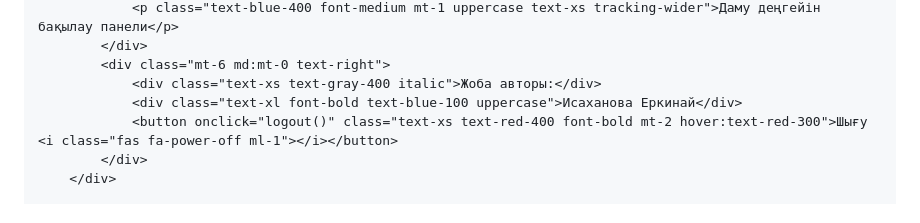
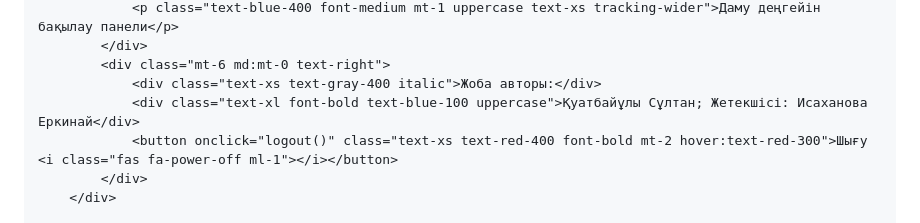
Before and after one commit to erkinai01/inkubatorr, a Markdown page: README.md, the part around the change. GitHub-like rendering.

```diff
--- a/README.md
+++ b/README.md
@@ -156,7 +156,7 @@ DOCTYPE html>
             </div>
             <div class="mt-6 md:mt-0 text-right">
                 <div class="text-xs text-gray-400 italic">Жоба авторы:</div>
-                <div class="text-xl font-bold text-blue-100 uppercase">Исаханова Еркинай</div>
+                <div class="text-xl font-bold text-blue-100 uppercase">Қуатбайұлы Сұлтан; Жетекшісі: Исаханова Еркинай</div>
                 <button onclick="logout()" class="text-xs text-red-400 font-bold mt-2 hover:text-red-300">Шығу <i class="fas fa-power-off ml-1"></i></button>
             </div>
         </div>
```
